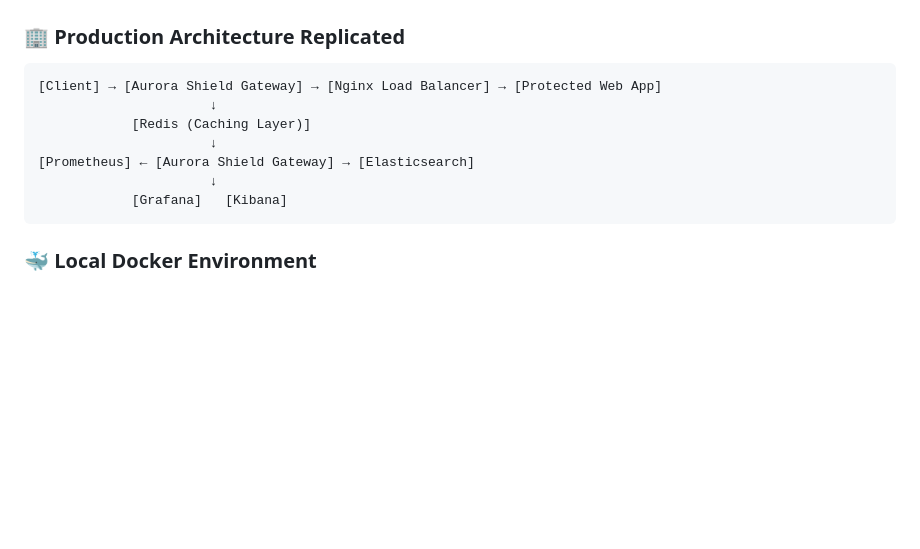
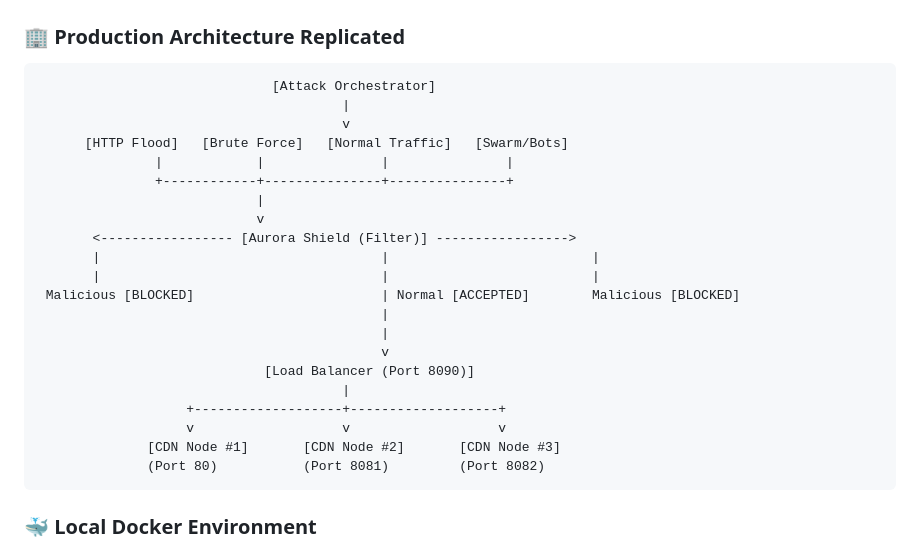
Before and after one commit to Anorak001/Aurora-Shield, a Markdown page: README.md, the part around the change. GitHub-like rendering; blank space fills up the shorter version.

Commit message:
Enhance README with updated production architecture
Updated the architecture diagram to include attack orchestrator and load balancer details.

````diff
--- a/README.md
+++ b/README.md
@@ -8,13 +8,27 @@ Aurora Shield demonstrates enterprise-level DDoS protection through complete Doc
 
 ### 🏢 Production Architecture Replicated
 ```
-[Client] → [Aurora Shield Gateway] → [Nginx Load Balancer] → [Protected Web App]
-                      ↓
-            [Redis (Caching Layer)]
-                      ↓
-[Prometheus] ← [Aurora Shield Gateway] → [Elasticsearch]
-                      ↓
-            [Grafana]   [Kibana]
+                              [Attack Orchestrator]
+                                       |
+                                       v
+      [HTTP Flood]   [Brute Force]   [Normal Traffic]   [Swarm/Bots]
+               |            |               |               |
+               +------------+---------------+---------------+
+                            |
+                            v
+       <----------------- [Aurora Shield (Filter)] ----------------->
+       |                                    |                          |
+       |                                    |                          |
+ Malicious [BLOCKED]                        | Normal [ACCEPTED]        Malicious [BLOCKED]
+                                            |
+                                            |
+                                            v
+                             [Load Balancer (Port 8090)]
+                                       |
+                   +-------------------+-------------------+
+                   v                   v                   v
+              [CDN Node #1]       [CDN Node #2]       [CDN Node #3]
+              (Port 80)           (Port 8081)         (Port 8082)
 ```
 
 ### 🐳 Local Docker Environment
````
